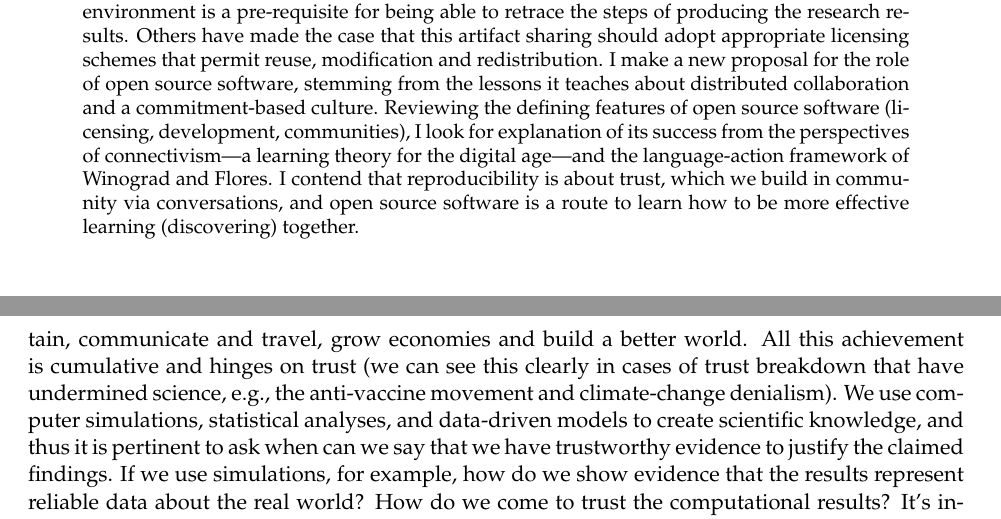
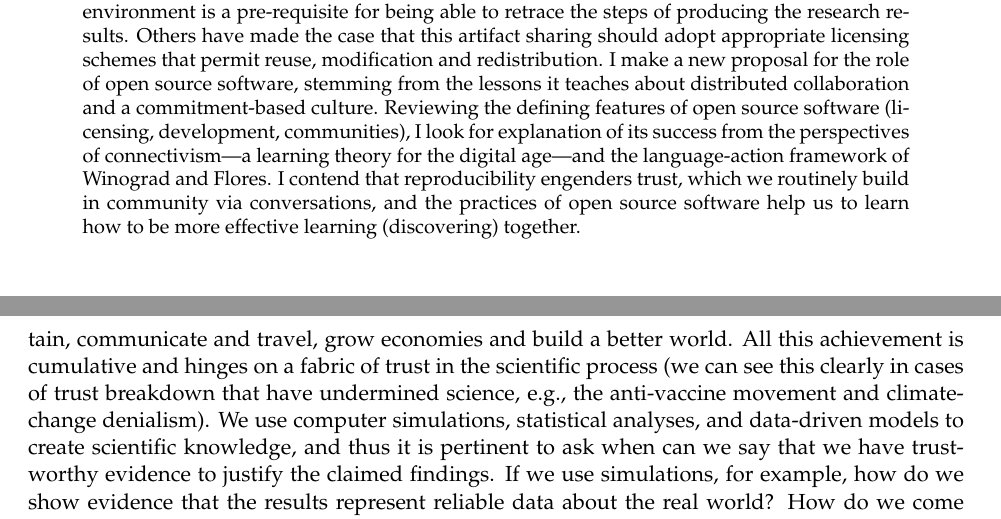
Before and after one commit to labarba/oss_in_rr, a LaTeX document (Barba2022-oss_in_rr.tex): two parts of pages 1 and 2 of 8, joined at a grey line, cut so that both start at the same text. Compiled offline with pdfLaTeX.

Commit message:
minor language fixes in light of #2

```diff
--- a/Barba2022-oss_in_rr.tex
+++ b/Barba2022-oss_in_rr.tex
@@ -102,7 +102,7 @@ Reproducibility is inseparable from transparency, as sharing data, code and comp
 Others have made the case that this artifact sharing should adopt appropriate licensing schemes that permit reuse, modification and redistribution.
 I make a new proposal for the role of open source software, stemming from the lessons it teaches about distributed collaboration and a commitment-based culture.
 Reviewing the defining features of open source software (licensing, development, communities), I look for explanation of its success from the perspectives of connectivism---a learning theory for the digital age---and the language-action framework of Winograd and Flores.
-I contend that reproducibility is about trust, which we build in community via conversations, and open source software is a route to learn how to be more effective learning (discovering) together.
+I contend that reproducibility engenders trust, which we routinely build in community via conversations, and the practices of open source software help us to learn how to be more effective learning (discovering) together.
 \end{abstract}
 
 \section*{What is reproducibility and why it matters}
@@ -121,7 +121,7 @@ In this article, I aim to elucidate the role of open source software in research
 
 Why do we care about research reproducibility?
 The products of scientific knowledge are all around us, in the technology we use, how we protect from dangers, heal and live longer, entertain, communicate and travel, grow economies and build a better world.
-All this achievement is cumulative and hinges on trust (we can see this clearly in cases of trust breakdown that have undermined science, e.g., the anti-vaccine movement and climate-change denialism).
+All this achievement is cumulative and hinges on a fabric of trust in the scientific process (we can see this clearly in cases of trust breakdown that have undermined science, e.g., the anti-vaccine movement and climate-change denialism).
 We use computer simulations, statistical analyses, and data-driven models to create scientific knowledge, and thus it is pertinent to ask when can we say that we have trustworthy evidence to justify the claimed findings.
 If we use simulations, for example, how do we show evidence that the results represent reliable data about the real world?
 How do we come to trust the computational results?
```
Also changed, not shown: Barba2022-oss_in_rr.tex (4 more changed lines).
